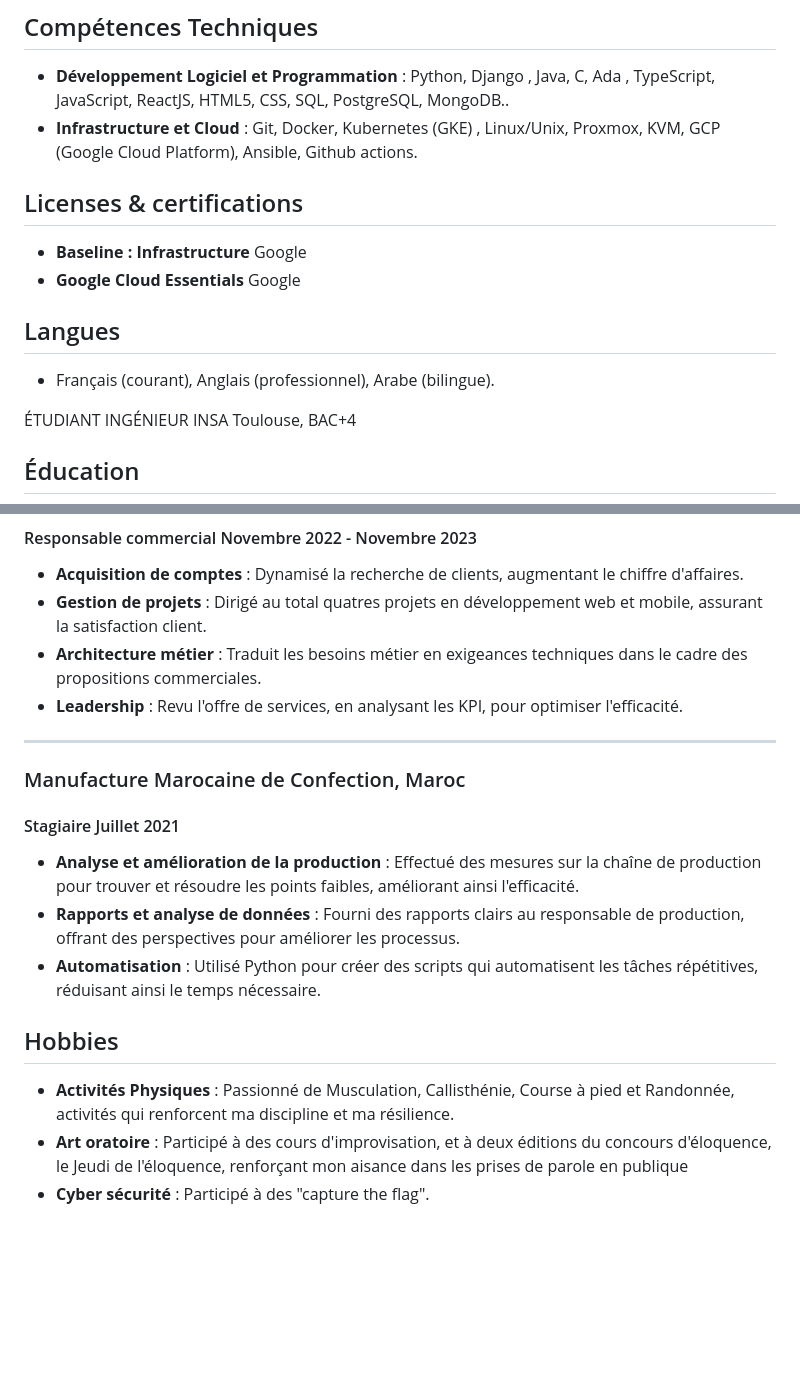
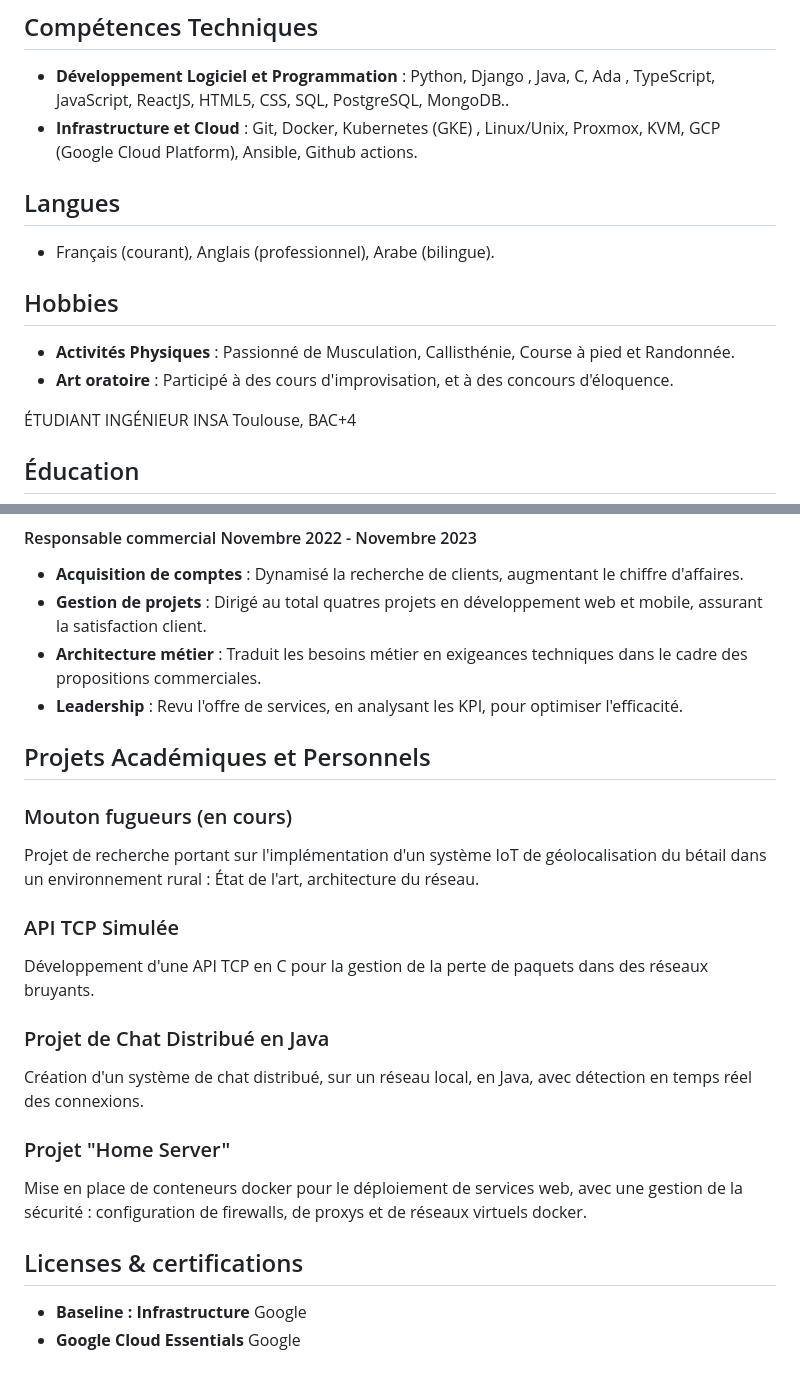
Before and after one commit to Aitbytes/Resume, a Markdown page: source/mohamed.md, 2 parts joined by grey strips. Drawn GitHub-style; blank space fills up the shorter version.

Commit message:
replace factory internship with projects

```diff
--- a/source/mohamed.md
+++ b/source/mohamed.md
@@ -34,14 +34,16 @@
 - **Développement Logiciel et Programmation** : Python, Django , Java, C, Ada , TypeScript, JavaScript, ReactJS, HTML5, CSS, SQL, PostgreSQL, MongoDB..
 - **Infrastructure et Cloud** : Git, Docker, Kubernetes (GKE) , Linux/Unix, Proxmox, KVM, GCP (Google Cloud Platform), Ansible, Github actions.
 
-## Licenses & certifications
-
-- **Baseline : Infrastructure** <location>Google</location>
-- **Google Cloud Essentials** <location>Google</location>
 
 ## Langues
 
 - Français (courant), Anglais (professionnel), Arabe (bilingue).
+
+## Hobbies
+
+- **Activités Physiques** : Passionné de Musculation, Callisthénie, Course à pied et Randonnée.
+- **Art oratoire** : Participé à des cours d'improvisation, et à des concours d'éloquence.
+
 
 
 
@@ -90,22 +92,23 @@
 - **Architecture métier** : Traduit les besoins métier en exigeances techniques dans le cadre des propositions commerciales.
 - **Leadership** : Revu l'offre de services, en analysant les KPI, pour optimiser l'efficacité.
 
----
 
-### Manufacture Marocaine de Confection, Maroc
+## Projets Académiques et Personnels
+### Mouton fugueurs (en cours)
+Projet de recherche portant sur l'implémentation d'un système IoT de géolocalisation du bétail dans un environnement rural : État de l'art, architecture du réseau.
 
-#### Stagiaire <time> Juillet 2021 </time>
+### API TCP Simulée
+Développement d'une API TCP en C pour la gestion de la perte de paquets dans des réseaux bruyants.
 
-- **Analyse et amélioration de la production** : Effectué des mesures sur la chaîne de production pour trouver et résoudre les points faibles, améliorant ainsi l'efficacité.
-- **Rapports et analyse de données** : Fourni des rapports clairs au responsable de production, offrant des perspectives pour améliorer les processus.
-- **Automatisation** : Utilisé Python pour créer des scripts qui automatisent les tâches répétitives, réduisant ainsi le temps nécessaire.
+### Projet de Chat Distribué en Java
+Création d'un système de chat distribué, sur un réseau local, en Java, avec détection en temps réel des connexions.
 
+### Projet "Home Server"
+Mise en place de conteneurs docker pour le déploiement de services web, avec une gestion de la sécurité : configuration de firewalls, de proxys et de réseaux virtuels docker.
 
-## Hobbies
+## Licenses & certifications
 
-- **Activités Physiques** : Passionné de Musculation, Callisthénie, Course à pied et Randonnée, activités qui renforcent ma discipline et ma résilience.
-- **Art oratoire** : Participé à des cours d'improvisation, et à deux éditions du concours d'éloquence, le Jeudi de l'éloquence, renforçant mon aisance dans les prises de parole en publique
-- **Cyber sécurité** : Participé à des "capture the flag".
-
+- **Baseline : Infrastructure** <location>Google</location>
+- **Google Cloud Essentials** <location>Google</location>
 
 </div>
```
